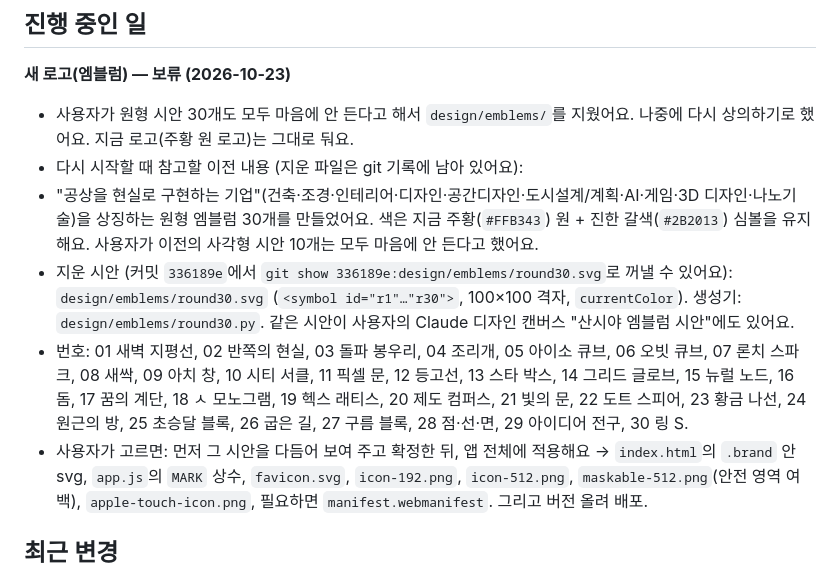
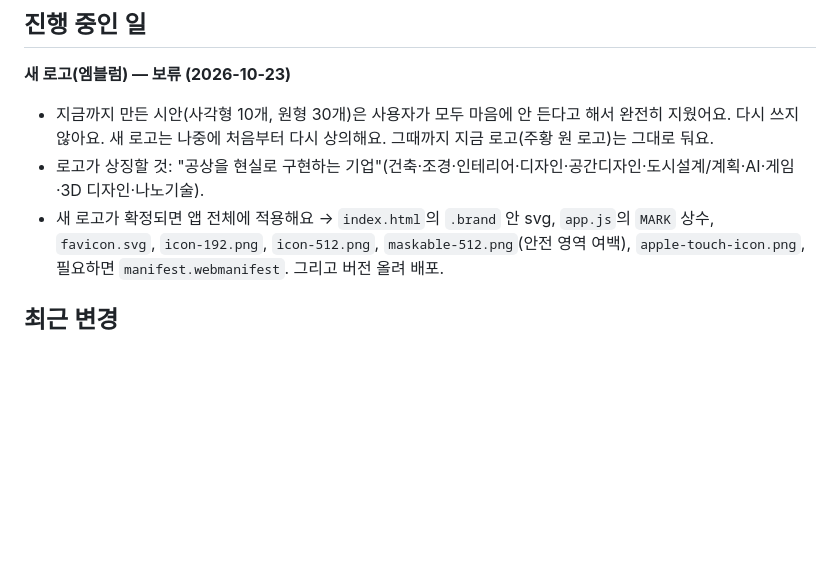
Before and after one commit to Sansiya503/sansiya, a Markdown page: CLAUDE.md, the part around the change. Drawn GitHub-style; blank space fills up the shorter version.

Commit message:
CLAUDE.md: 지운 엠블럼 시안 안내 정리, 로고는 처음부터 다시 상의
Co-Authored-By: Claude Opus 5.5 <noreply@anthropic.com>

```diff
--- a/CLAUDE.md
+++ b/CLAUDE.md
@@ -101,12 +101,9 @@ bash tests/run_e2e.sh e2e_menubar e2e_topics   # 일부만
 
 **새 로고(엠블럼) — 보류 (2026-10-23)**
 
-- 사용자가 원형 시안 30개도 모두 마음에 안 든다고 해서 `design/emblems/`를 지웠어요. 나중에 다시 상의하기로 했어요. 지금 로고(주황 원 로고)는 그대로 둬요.
-- 다시 시작할 때 참고할 이전 내용 (지운 파일은 git 기록에 남아 있어요):
-- "공상을 현실로 구현하는 기업"(건축·조경·인테리어·디자인·공간디자인·도시설계/계획·AI·게임·3D 디자인·나노기술)을 상징하는 원형 엠블럼 30개를 만들었어요. 색은 지금 주황(`#FFB343`) 원 + 진한 갈색(`#2B2013`) 심볼을 유지해요. 사용자가 이전의 사각형 시안 10개는 모두 마음에 안 든다고 했어요.
-- 지운 시안 (커밋 `336189e`에서 `git show 336189e:design/emblems/round30.svg`로 꺼낼 수 있어요): `design/emblems/round30.svg` (`<symbol id="r1"…"r30">`, 100×100 격자, `currentColor`). 생성기: `design/emblems/round30.py`. 같은 시안이 사용자의 Claude 디자인 캔버스 "산시야 엠블럼 시안"에도 있어요.
-- 번호: 01 새벽 지평선, 02 반쪽의 현실, 03 돌파 봉우리, 04 조리개, 05 아이소 큐브, 06 오빗 큐브, 07 론치 스파크, 08 새싹, 09 아치 창, 10 시티 서클, 11 픽셀 문, 12 등고선, 13 스타 박스, 14 그리드 글로브, 15 뉴럴 노드, 16 돔, 17 꿈의 계단, 18 ㅅ 모노그램, 19 헥스 래티스, 20 제도 컴퍼스, 21 빛의 문, 22 도트 스피어, 23 황금 나선, 24 원근의 방, 25 초승달 블록, 26 굽은 길, 27 구름 블록, 28 점·선·면, 29 아이디어 전구, 30 링 S.
-- 사용자가 고르면: 먼저 그 시안을 다듬어 보여 주고 확정한 뒤, 앱 전체에 적용해요 →
+- 지금까지 만든 시안(사각형 10개, 원형 30개)은 사용자가 모두 마음에 안 든다고 해서 완전히 지웠어요. 다시 쓰지 않아요. 새 로고는 나중에 처음부터 다시 상의해요. 그때까지 지금 로고(주황 원 로고)는 그대로 둬요.
+- 로고가 상징할 것: "공상을 현실로 구현하는 기업"(건축·조경·인테리어·디자인·공간디자인·도시설계/계획·AI·게임·3D 디자인·나노기술).
+- 새 로고가 확정되면 앱 전체에 적용해요 →
   `index.html`의 `.brand` 안 svg, `app.js`의 `MARK` 상수, `favicon.svg`, `icon-192.png`, `icon-512.png`, `maskable-512.png`(안전 영역 여백), `apple-touch-icon.png`, 필요하면 `manifest.webmanifest`. 그리고 버전 올려 배포.
 
 ## 최근 변경
```
